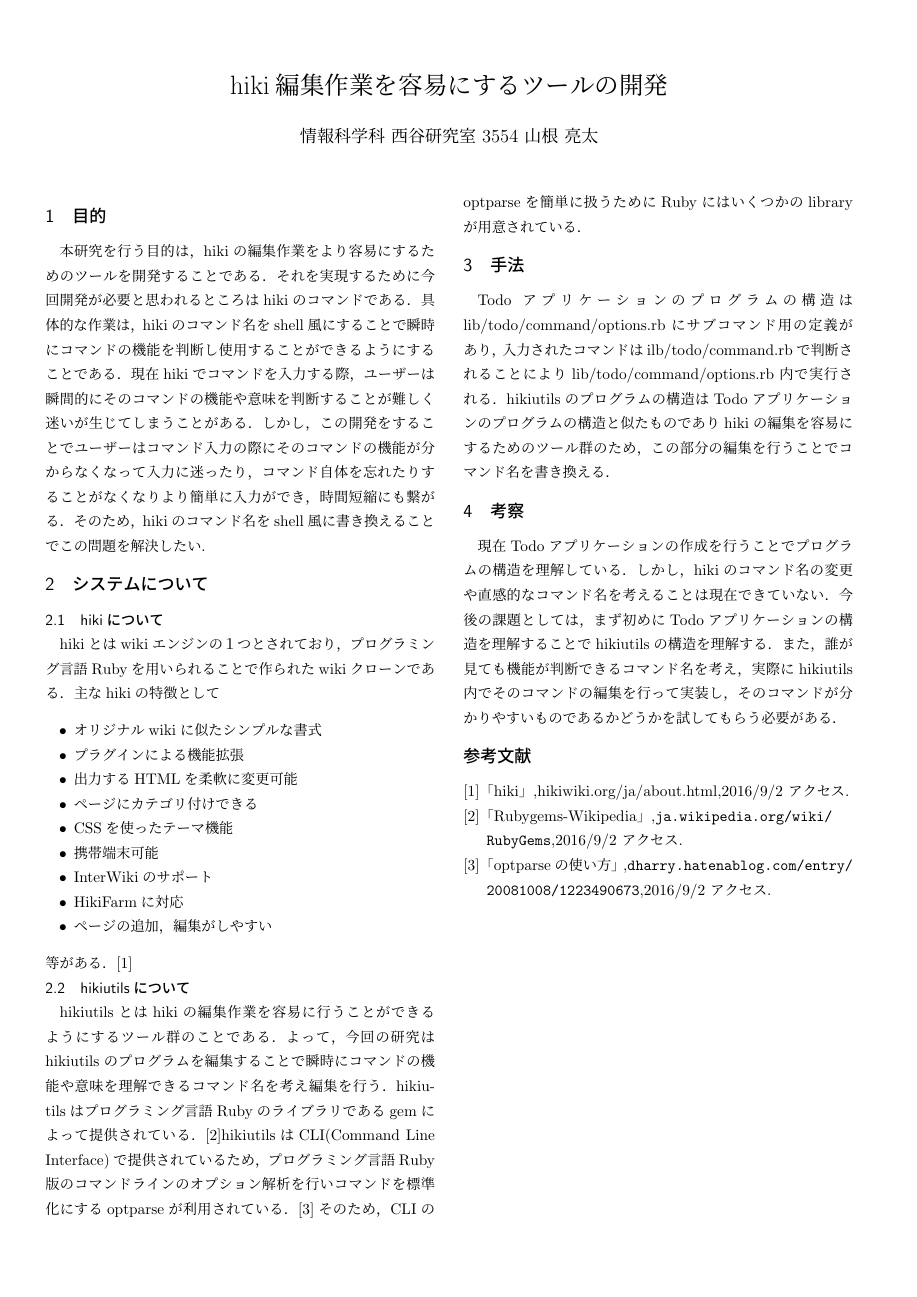
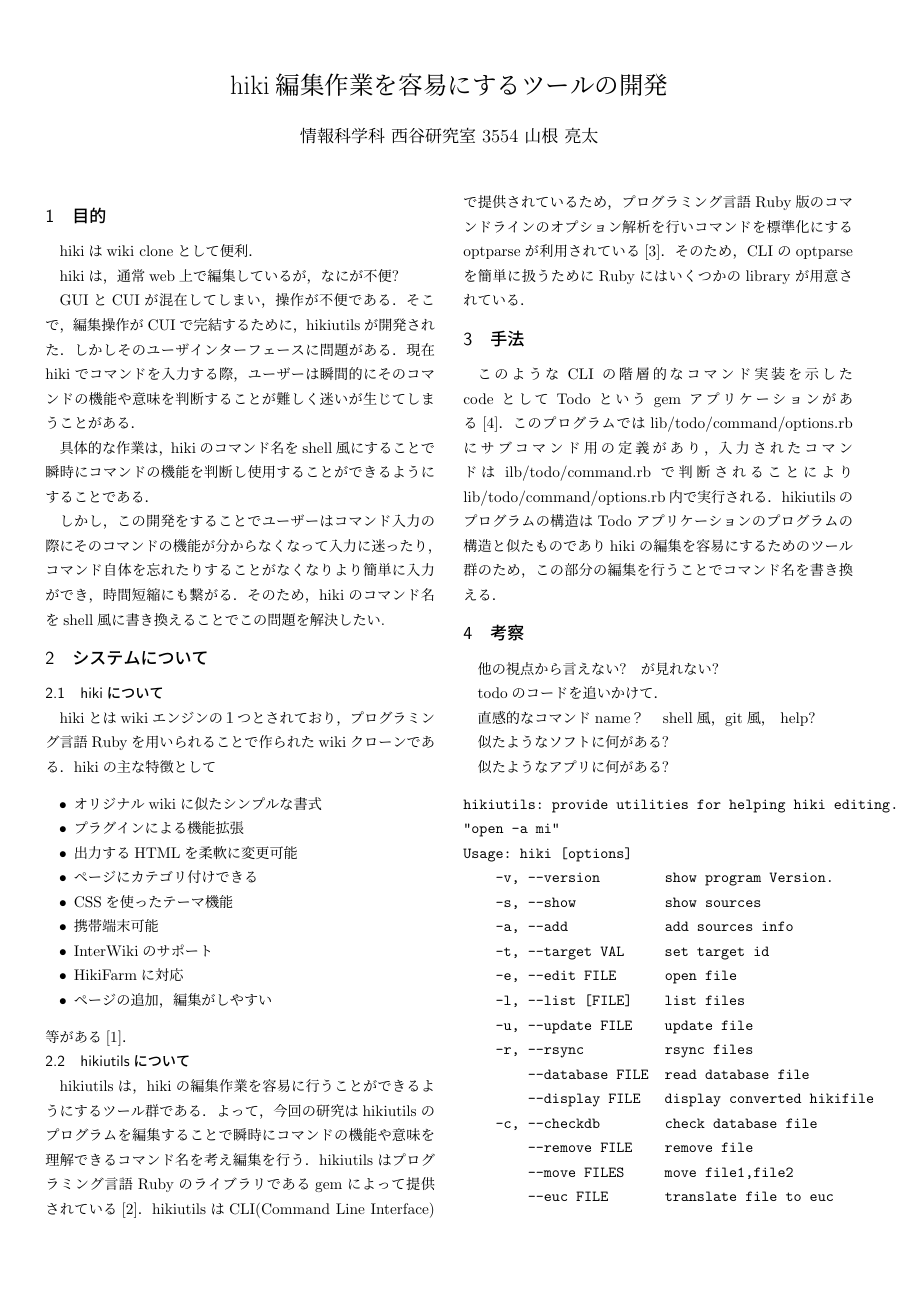
Before and after one commit to daddygongon/hikiutils, a LaTeX document (abst/out3.tex): the whole page before the commit and page 1 of 2 after it. Compiled offline with pLaTeX and dvipdfmx.

Commit message:
rev out3.tex

```diff
--- a/abst/out3.tex
+++ b/abst/out3.tex
@@ -19,12 +19,24 @@
 \date{}
 \maketitle
 \section{目的}
-本研究を行う目的は，hikiの編集作業をより容易にするためのツールを開発することである．それを実現するために今回開発が必要と思われるところはhikiのコマンドである．具体的な作業は，hikiのコマンド名をshell風にすることで瞬時にコマンドの機能を判断し使用することができるようにすることである．現在hikiでコマンドを入力する際，ユーザーは瞬間的にそのコマンドの機能や意味を判断することが難しく迷いが生じてしまうことがある．しかし，この開発をすることでユーザーはコマンド入力の際にそのコマンドの機能が分からなくなって入力に迷ったり，コマンド自体を忘れたりすることがなくなりより簡単に入力ができ，時間短縮にも繋がる．そのため，hikiのコマンド名をshell風に書き換えることでこの問題を解決したい.
+
+hikiはwiki cloneとして便利．
+
+hikiは，通常web上で編集しているが，なにが不便?
+
+GUIとCUIが混在してしまい，操作が不便である．
+そこで，編集操作がCUIで完結するために，hikiutilsが開発された．
+しかしそのユーザインターフェースに問題がある．
+現在hikiでコマンドを入力する際，ユーザーは瞬間的にそのコマンドの機能や意味を判断することが難しく迷いが生じてしまうことがある．
+
+具体的な作業は，hikiのコマンド名をshell風にすることで瞬時にコマンドの機能を判断し使用することができるようにすることである．
+
+しかし，この開発をすることでユーザーはコマンド入力の際にそのコマンドの機能が分からなくなって入力に迷ったり，コマンド自体を忘れたりすることがなくなりより簡単に入力ができ，時間短縮にも繋がる．そのため，hikiのコマンド名をshell風に書き換えることでこの問題を解決したい.
 
 \section{システムについて}
 \subsection{hikiについて}
 hikiとはwikiエンジンの１つとされており，プログラミング言語Rubyを用いられることで作られたwikiクローンである．
-主なhikiの特徴として
+hikiの主な特徴として
 \begin{itemize}
 \item オリジナルwikiに似たシンプルな書式
 \item プラグインによる機能拡張
@@ -36,17 +48,54 @@ hikiとはwikiエンジンの１つとされており，プログラミング言
 \item HikiFarmに対応
 \item ページの追加，編集がしやすい
 \end{itemize}
-等がある．\cite{hiki}
+等がある\cite{hiki}．
+
+\subsection{hikiutilsについて}
+hikiutilsは，hikiの編集作業を容易に行うことができるようにするツール群である．
+よって，今回の研究はhikiutilsのプログラムを編集することで瞬時にコマンドの機能や意味を理解できるコマンド名を考え編集を行う．
+hikiutilsはプログラミング言語Rubyのライブラリであるgemによって提供されている\cite{gem}．
+hikiutilsはCLI(Command Line Interface)で提供されているため，
+プログラミング言語Ruby版のコマンドラインのオプション解析を行いコマンドを標準化にするoptparseが利用されている\cite{opt}．
+そのため，CLIのoptparseを簡単に扱うためにRubyにはいくつかのlibraryが用意されている．
+
+\section{手法}
+このようなCLIの階層的なコマンド実装を示したcodeとしてTodoというgemアプリケーションがある\cite{PerfectRuby}．
+このプログラムではlib/todo/command/options.rbにサブコマンド用の定義があり，入力されたコマンドはilb/todo/command.rbで判断されることによりlib/todo/command/options.rb内で実行される．hikiutilsのプログラムの構造はTodoアプリケーションのプログラムの構造と似たものでありhikiの編集を容易にするためのツール群のため，この部分の編集を行うことでコマンド名を書き換える．
+
+\section{考察}
+
+他の視点から言えない?　が見れない?
+
+todoのコードを追いかけて．
+
+直感的なコマンドname？　shell風，git風， help?
+
+似たようなソフトに何がある?
+
+似たようなアプリに何がある?
+
+\begin{verbatim}
+hikiutils: provide utilities for helping hiki editing.
+"open -a mi"
+Usage: hiki [options]
+    -v, --version        show program Version.
+    -s, --show           show sources
+    -a, --add            add sources info
+    -t, --target VAL     set target id
+    -e, --edit FILE      open file
+    -l, --list [FILE]    list files
+    -u, --update FILE    update file
+    -r, --rsync          rsync files
+        --database FILE  read database file
+        --display FILE   display converted hikifile
+    -c, --checkdb        check database file
+        --remove FILE    remove file
+        --move FILES     move file1,file2
+        --euc FILE       translate file to euc
+\end{verbatim}
 
 
-\subsection{hikiutilsについて}
-hikiutilsとはhikiの編集作業を容易に行うことができるようにするツール群のことである．よって，今回の研究はhikiutilsのプログラムを編集することで瞬時にコマンドの機能や意味を理解できるコマンド名を考え編集を行う．hikiutilsはプログラミング言語Rubyのライブラリであるgemによって提供されている．\cite{gem}hikiutilsはCLI(Command Line Interface)で提供されているため，プログラミング言語Ruby版のコマンドラインのオプション解析を行いコマンドを標準化にするoptparseが利用されている．\cite{opt}そのため，CLIのoptparseを簡単に扱うためにRubyにはいくつかのlibraryが用意されている．
-
-\section{手法}
-Todoアプリケーションのプログラムの構造はlib/todo/command/options.rbにサブコマンド用の定義があり，入力されたコマンドはilb/todo/command.rbで判断されることによりlib/todo/command/options.rb内で実行される．hikiutilsのプログラムの構造はTodoアプリケーションのプログラムの構造と似たものでありhikiの編集を容易にするためのツール群のため，この部分の編集を行うことでコマンド名を書き換える．
-
-\section{考察}
-現在Todoアプリケーションの作成を行うことでプログラムの構造を理解している．しかし，hikiのコマンド名の変更や直感的なコマンド名を考えることは現在できていない．今後の課題としては，まず初めにTodoアプリケーションの構造を理解することでhikiutilsの構造を理解する．また，誰が見ても機能が判断できるコマンド名を考え，実際にhikiutils内でそのコマンドの編集を行って実装し，そのコマンドが分かりやすいものであるかどうかを試してもらう必要がある．
+現在Todoアプリケーションのコードを追いかけて，プログラムの構造を理解している．しかし，hikiのコマンド名の変更や直感的なコマンド名を考えることは現在できていない．今後の課題としては，まず初めにTodoアプリケーションの構造を理解することでhikiutilsの構造を理解する．また，誰が見ても機能が判断できるコマンド名を考え，実際にhikiutils内でそのコマンドの編集を行って実装し，そのコマンドが分かりやすいものであるかどうかを試してもらう必要がある．
 
 \begin{thebibliography}{9}
 \bibitem{hiki}「hiki」,hikiwiki.org/ja/about.html,2016/9/2 アクセス.
```
Also changed, not shown: abst/out3.pdf, abst/out3.tex (1 more changed lines), 3 other files.
